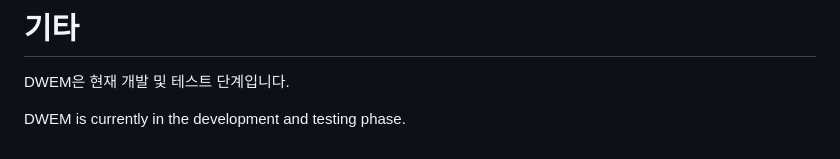
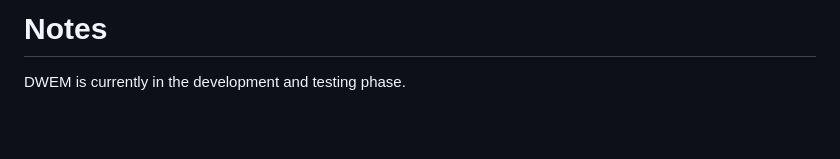
Before and after one commit to refracta/dcss-webtiles-extension-module, a Markdown page: README.md, the part around the change printed below. GitHub-like rendering; blank space fills up the shorter version.

Commit message:
Translate README.md to English

```diff
--- a/README.md
+++ b/README.md
@@ -65,5 +82,4 @@ export default class BasicModule {
 
-# 기타
-DWEM은 현재 개발 및 테스트 단계입니다.
+# Notes
 
 DWEM is currently in the development and testing phase.
```
Also changed, not shown: other parts of README.md (+36 -19 lines).
